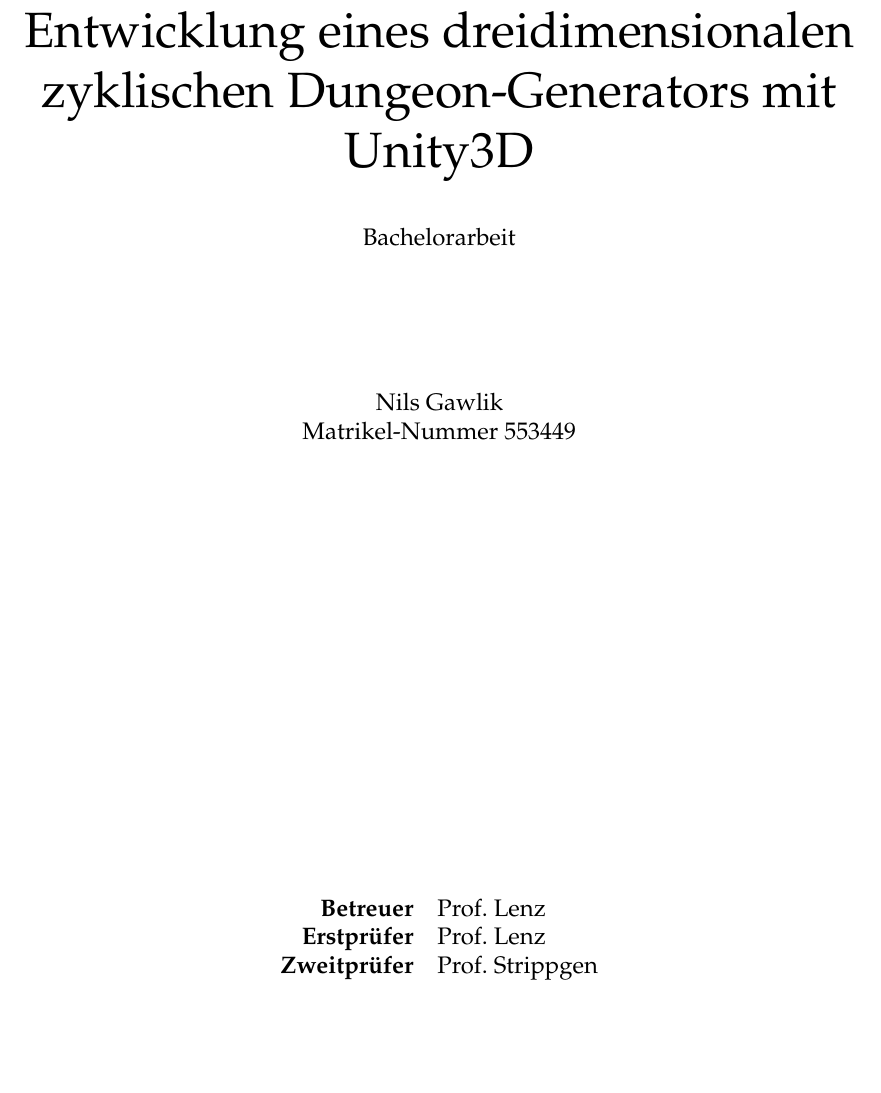
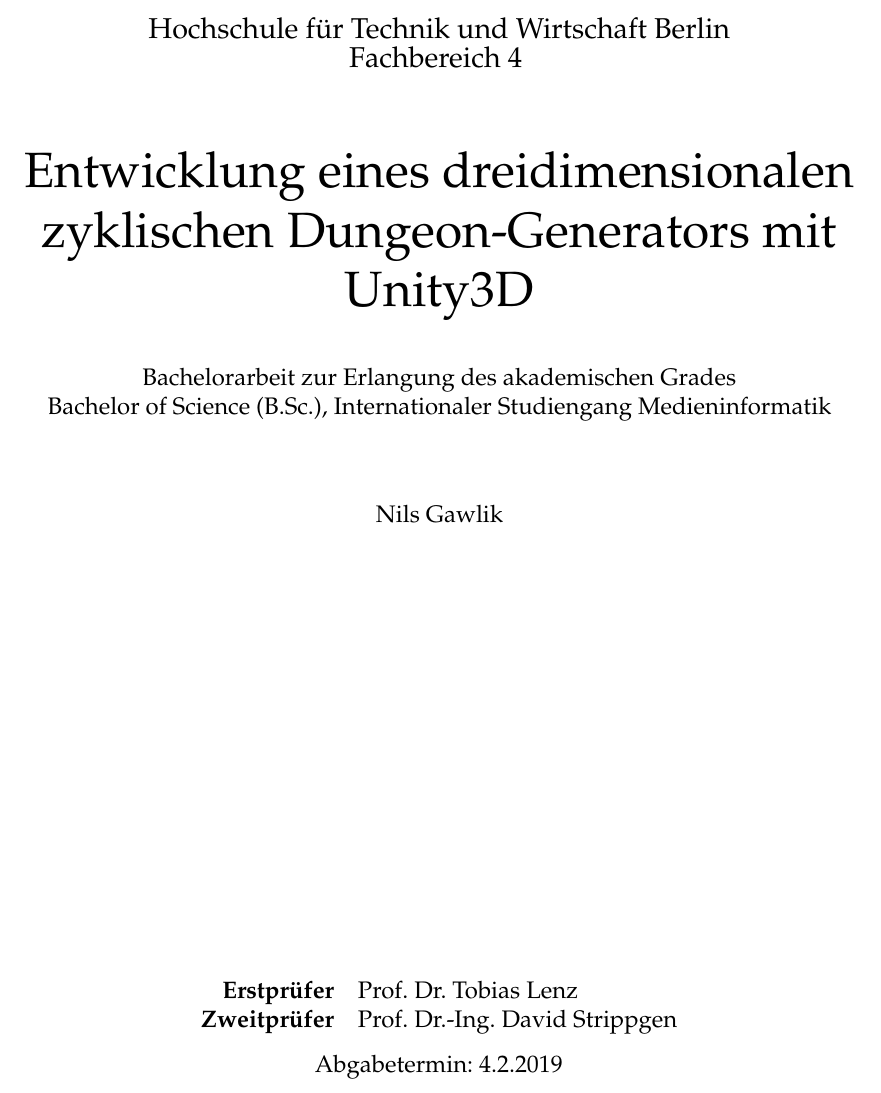
Before and after one commit to nikigawlik/Bachelor-Thesis, a LaTeX thesis (Entwicklung eines dreidimensionalen zyklischen Dungeon-Generators mit Unity3D.tex): part of page 1 of 38, cut at the place of the change, the shorter picture padded with empty space. Compiled offline with pdfLaTeX; an older LaTeX class or package is replaced by its successor.

Commit message:
Update title page to a good format

```diff
--- a/Entwicklung eines dreidimensionalen zyklischen Dungeon-Generators mit Unity3D.tex
+++ b/Entwicklung eines dreidimensionalen zyklischen Dungeon-Generators mit Unity3D.tex
@@ -6,22 +6,34 @@
 
 % Titelseite
 \clearscrheadings\clearscrplain
+
+% \centering
+%     \vspace{1ex}
+%     \includegraphics[width=8cm]{images/htwLogoQuer}
+% \vspace{1ex}
+
 \begin{center}
+\begin{large}
+Hochschule für Technik und Wirtschaft Berlin\\
+Fachbereich 4
+\end{large}
+
+\vspace{8mm}
 \begin{Huge}
 Entwicklung eines dreidimensionalen zyklischen Dungeon-Generators mit Unity3D\\
 \end{Huge}
 \vspace{8mm}
-Bachelorarbeit\\
-\vspace{0.4cm}
-\vspace{2 cm}
-Nils Gawlik \\
-Matrikel-Nummer 553449\\
+Bachelorarbeit zur Erlangung des akademischen Grades\\
+Bachelor of Science (B.Sc.), Internationaler Studiengang Medieninformatik\\
+\vspace{1.4 cm}
+Nils Gawlik\\
 \vspace{8cm}
 \begin{tabular}{rl}
-{\bfseries Betreuer} & Prof. Lenz \\
-{\bfseries Erstprüfer}& Prof. Lenz\\
-{\bfseries Zweitprüfer}& Prof. Strippgen\\
-\end{tabular}
+{\bfseries Erstprüfer}& Prof. Dr. Tobias Lenz \\
+{\bfseries Zweitprüfer}& Prof. Dr.-Ing. David Strippgen \\
+\end{tabular}\\
+\vspace{.3cm}
+Abgabetermin: 4.2.2019\\
 
 \end{center}
 \clearpage
```
